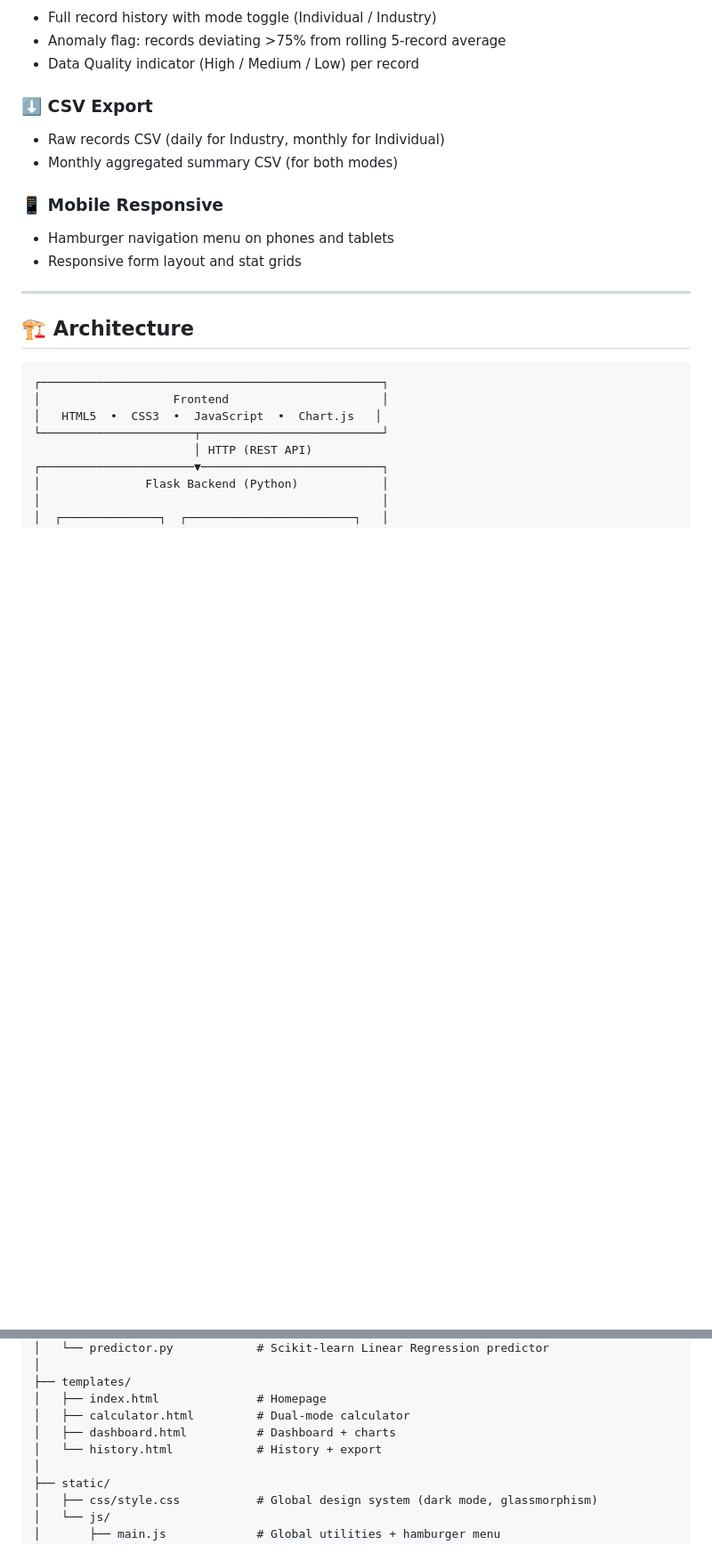
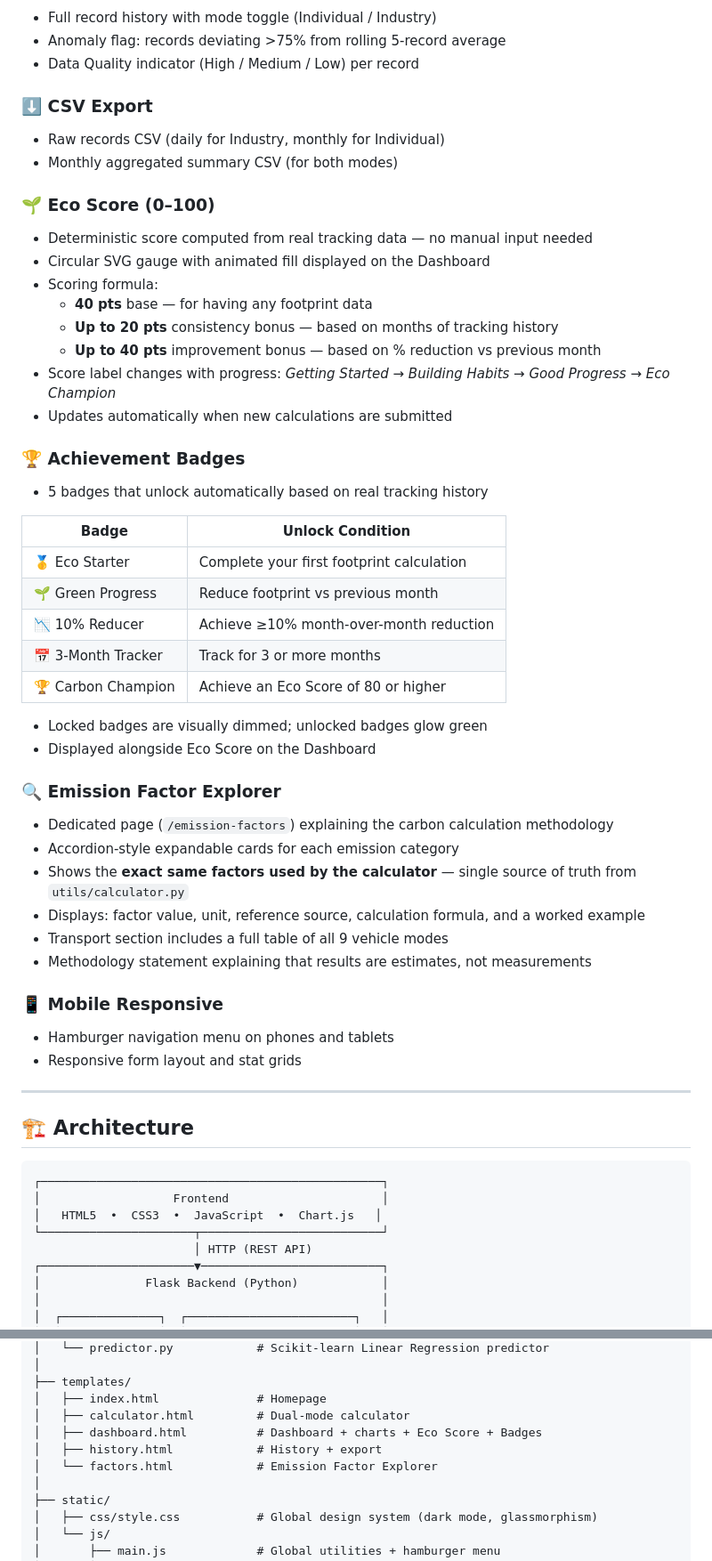
Before and after one commit to AkhileshYadav117/ECO-TRACK, a Markdown page: README.md, 2 parts joined by grey strips. Shown at 89% size. Rendered like a GitHub page; blank space fills up the shorter version.

Commit message:
docs: update README with Eco Score, Badges, and Emission Factor Explorer

```diff
--- a/README.md
+++ b/README.md
@@ -79,6 +79,38 @@ https://eco-track-6tck.onrender.com
 - Raw records CSV (daily for Industry, monthly for Individual)
 - Monthly aggregated summary CSV (for both modes)
 
+### 🌱 Eco Score (0–100)
+- Deterministic score computed from real tracking data — no manual input needed
+- Circular SVG gauge with animated fill displayed on the Dashboard
+- Scoring formula:
+  - **40 pts** base — for having any footprint data
+  - **Up to 20 pts** consistency bonus — based on months of tracking history
+  - **Up to 40 pts** improvement bonus — based on % reduction vs previous month
+- Score label changes with progress: *Getting Started → Building Habits → Good Progress → Eco Champion*
+- Updates automatically when new calculations are submitted
+
+### 🏆 Achievement Badges
+- 5 badges that unlock automatically based on real tracking history
+
+| Badge | Unlock Condition |
+|---|---|
+| 🥇 Eco Starter | Complete your first footprint calculation |
+| 🌱 Green Progress | Reduce footprint vs previous month |
+| 📉 10% Reducer | Achieve ≥10% month-over-month reduction |
+| 📅 3-Month Tracker | Track for 3 or more months |
+| 🏆 Carbon Champion | Achieve an Eco Score of 80 or higher |
+
+- Locked badges are visually dimmed; unlocked badges glow green
+- Displayed alongside Eco Score on the Dashboard
+
+### 🔍 Emission Factor Explorer
+- Dedicated page (`/emission-factors`) explaining the carbon calculation methodology
+- Accordion-style expandable cards for each emission category
+- Shows the **exact same factors used by the calculator** — single source of truth from `utils/calculator.py`
+- Displays: factor value, unit, reference source, calculation formula, and a worked example
+- Transport section includes a full table of all 9 vehicle modes
+- Methodology statement explaining that results are estimates, not measurements
+
 ### 📱 Mobile Responsive
 - Hamburger navigation menu on phones and tablets
 - Responsive form layout and stat grids
@@ -152,8 +184,9 @@ ECOTRACK/
 ├── templates/
 │   ├── index.html              # Homepage
 │   ├── calculator.html         # Dual-mode calculator
-│   ├── dashboard.html          # Dashboard + charts
-│   └── history.html            # History + export
+│   ├── dashboard.html          # Dashboard + charts + Eco Score + Badges
+│   ├── history.html            # History + export
+│   └── factors.html            # Emission Factor Explorer
 │
 ├── static/
 │   ├── css/style.css           # Global design system (dark mode, glassmorphism)
```
Also changed, not shown: other parts of README.md (+11 -1 lines).
